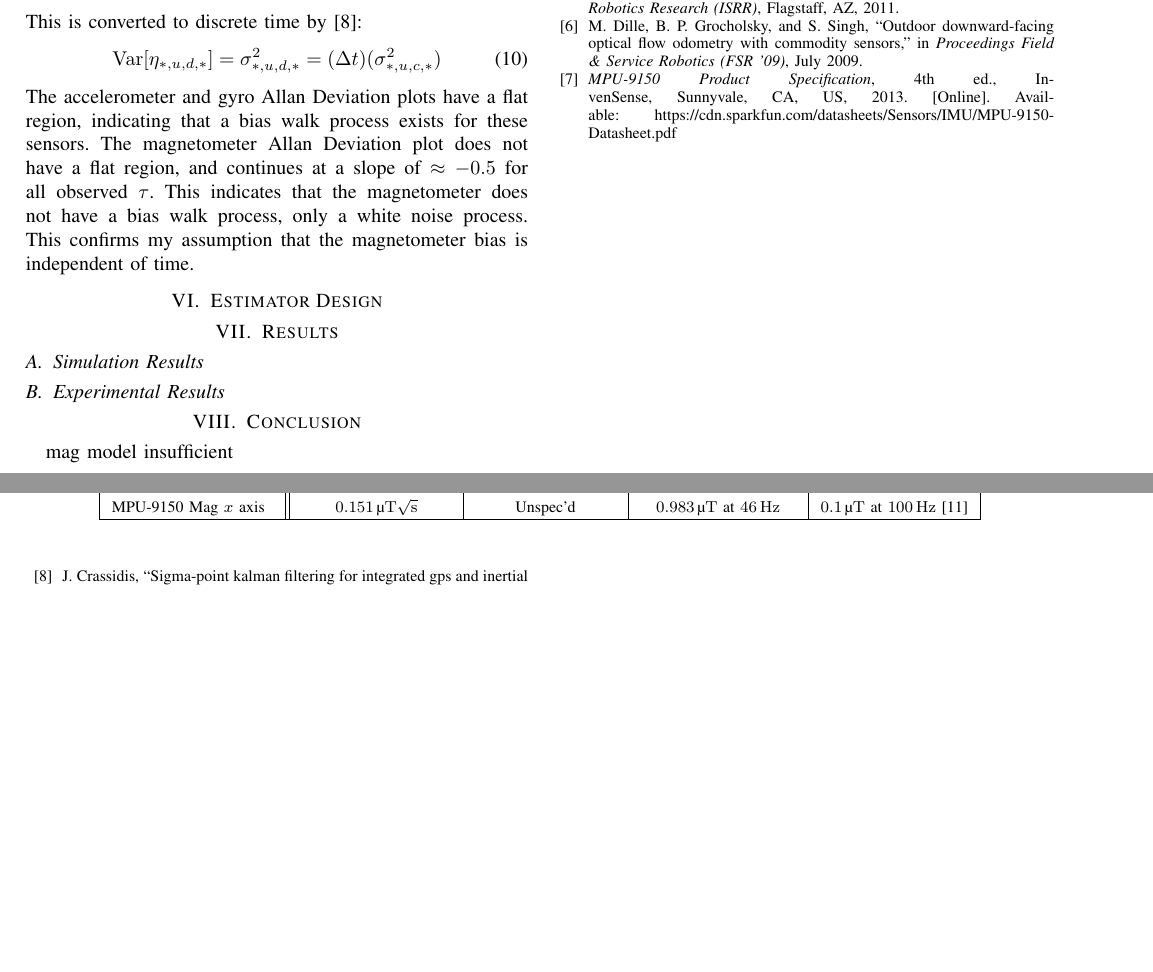
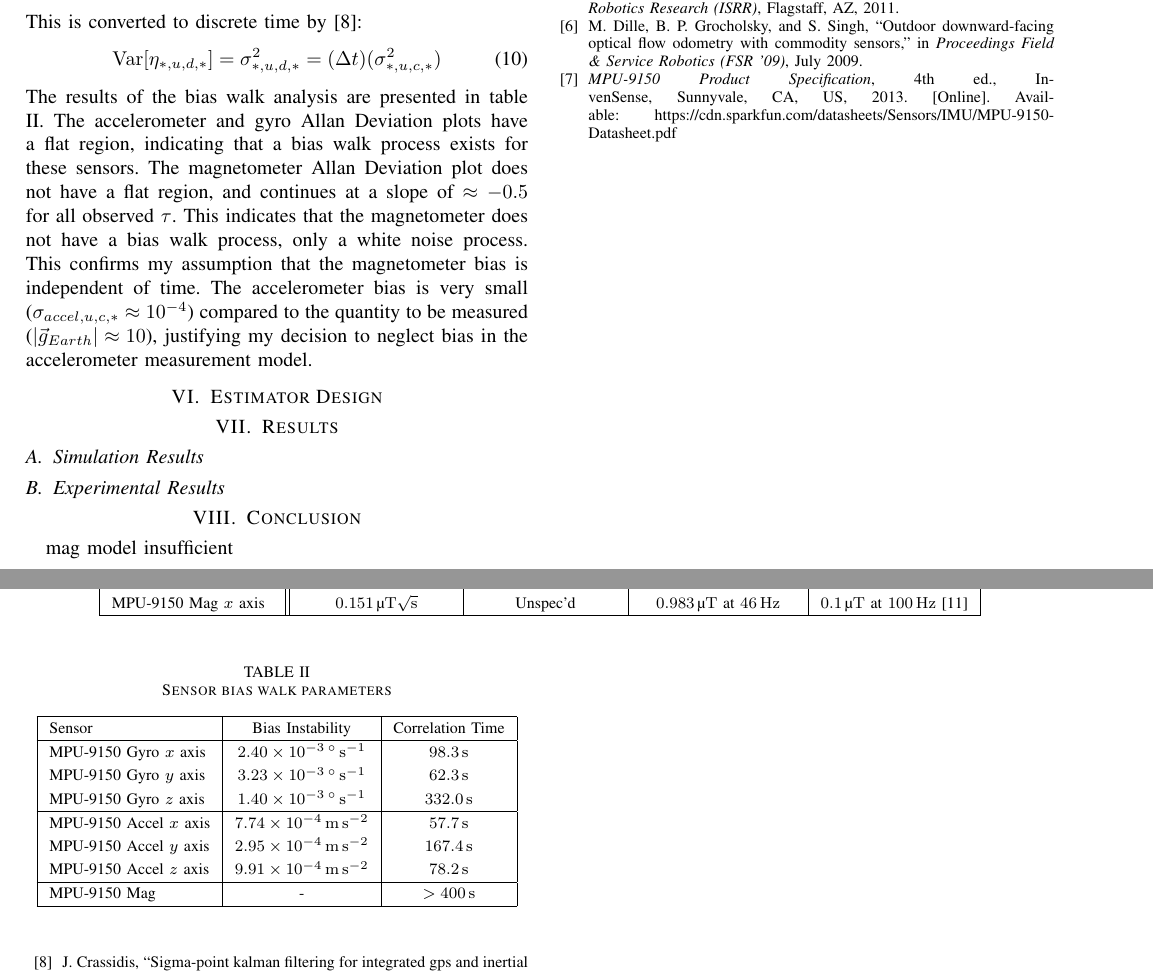
Before and after one commit to mvernacc/16322-3d-pose, a LaTeX paper (mvernacc/report/report.tex): two parts of pages 4 and 5 of 5, joined at a grey line, cut so that both start at the same text, the shorter picture padded with empty space. Compiled offline with pdfLaTeX; a missing font is replaced by an installed copy or a similar font; a LaTeX package or settings file that is missing is left out.

Commit message:
Add bias instability table.

```diff
--- a/mvernacc/report/report.tex
+++ b/mvernacc/report/report.tex
@@ -514,8 +514,7 @@ This is converted to discrete time by \cite{1642588}:
 \begin{equation}
     \Var[\eta_{*,u,d,*}] = \sigma_{*,u,d,*}^2 = (\Delta t) (\sigma_{*,u,c,*}^2)
 \end{equation}
-The accelerometer and gyro Allan Deviation plots have a flat region, indicating that a bias walk process exists for these sensors. The magnetometer Allan Deviation plot does not have a flat region, and continues at a slope of $\approx -0.5$ for all observed $\tau$. This indicates that the magnetometer does not have a bias walk process, only a white noise process. This confirms my assumption that the magnetometer bias is independent of time.
-% TODO add table of gyro and accel correlation time and bias instability
+The results of the bias walk analysis are presented in table \ref{table:bias_walk}. The accelerometer and gyro Allan Deviation plots have a flat region, indicating that a bias walk process exists for these sensors. The magnetometer Allan Deviation plot does not have a flat region, and continues at a slope of $\approx -0.5$ for all observed $\tau$. This indicates that the magnetometer does not have a bias walk process, only a white noise process. This confirms my assumption that the magnetometer bias is independent of time. The accelerometer bias is very small ($\sigma_{accel,u,c,*} \approx 10^{-4}$) compared to the quantity to be measured ($|\vec{g}_{Earth}| \approx 10$), justifying my decision to neglect bias in the accelerometer measurement model.
 
 \begin{table*}[!t]
   % increase table row spacing, adjust to taste
@@ -545,6 +544,31 @@ The accelerometer and gyro Allan Deviation plots have a flat region, indicating
     \hline
   \end{tabular}
 \end{table*}
+
+\begin{table}[!t]
+    % increase table row spacing, adjust to taste
+    \renewcommand{\arraystretch}{1.3}
+    \caption{Sensor bias walk parameters}
+    \label{table:bias_walk}
+    \centering
+    \begin{tabular}{|l|c|c|}
+        \hline
+        Sensor & Bias Instability & Correlation Time \\
+        \hline
+        MPU-9150 Gyro $x$ axis & \SI{2.40e-3}{\degree\per\second} & \SI{98.3}{\second} \\
+        MPU-9150 Gyro $y$ axis & \SI{3.23e-3}{\degree\per\second} & \SI{62.3}{\second} \\
+        MPU-9150 Gyro $z$ axis & \SI{1.40e-3}{\degree\per\second} & \SI{332.0}{\second} \\
+        \hline
+        MPU-9150 Accel $x$ axis & \SI{7.74e-4}{\meter\per\second\squared} & \SI{57.7}{\second} \\
+        MPU-9150 Accel $y$ axis & \SI{2.95e-4}{\meter\per\second\squared} & \SI{167.4}{\second} \\
+        MPU-9150 Accel $z$ axis & \SI{9.91e-4}{\meter\per\second\squared} & \SI{78.2}{\second} \\
+        \hline
+        MPU-9150 Mag & - & $> \SI{400}{\second}$ \\
+        \hline
+    \end{tabular}
+\end{table}
+
+
 
 \section{Estimator Design}
 
```
